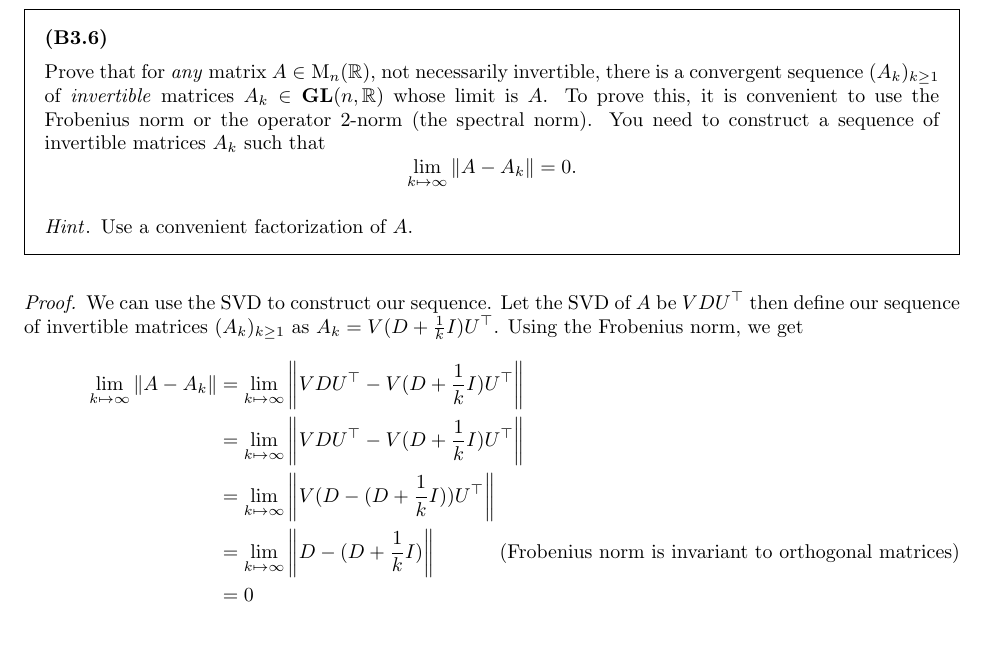
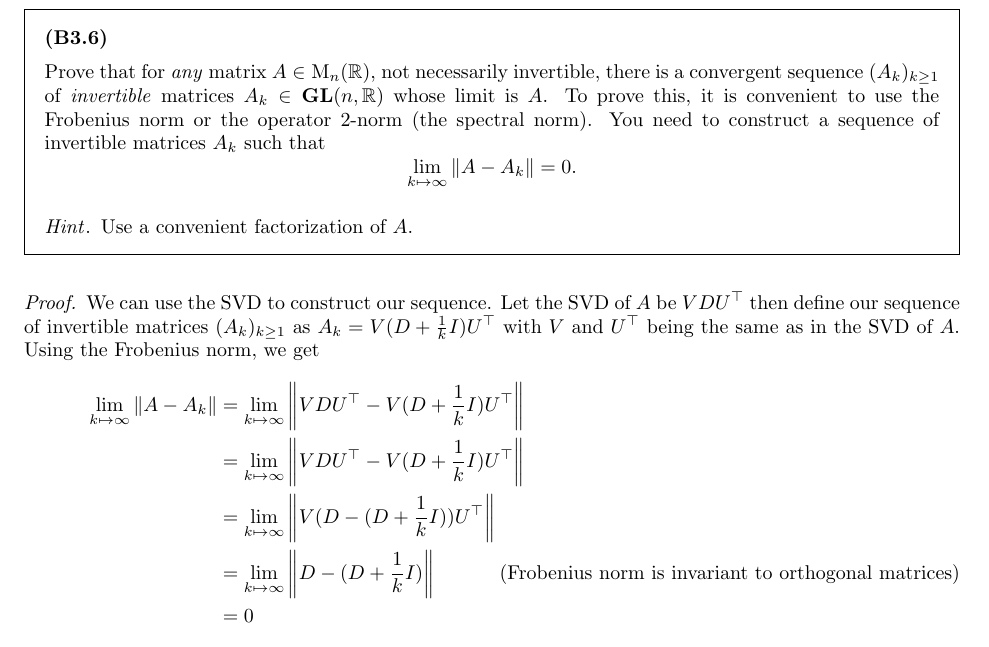
Before and after one commit to DavidTheTurner/hw-6, a LaTeX document (main.tex, which reads questions/b3/parts/6.tex): part of page 12 of 19, cut so that both start at the same text. Compiled offline with pdfLaTeX.

Commit message:
revision: made B3.6 a bit clearer

```diff
--- a/questions/b3/parts/6.tex
+++ b/questions/b3/parts/6.tex
@@ -14,7 +14,8 @@
 }
 \begin{proof}
     We can use the SVD to construct our sequence. Let the SVD of $A$ be $VD\transpos{U}$
-    then define our sequence of invertible matrices $(A_k)_{k\geq 1}$ as $A_k = V(D + \frac{1}{k}I)\transpos{U}$.
+    then define our sequence of invertible matrices $(A_k)_{k\geq 1}$ as $A_k = V(D + \frac{1}{k}I)\transpos{U}$ with
+    $V$ and $\transpos{U}$ being the same as in the SVD of $A$.
     Using the Frobenius norm, we get
     \begin{align*}
         \lim_{k \mapsto \infty} \norme{A - A_k} & = \lim_{k \mapsto \infty} \norme{VD\transpos{U} - V(D + \frac{1}{k}I)\transpos{U}}
```
